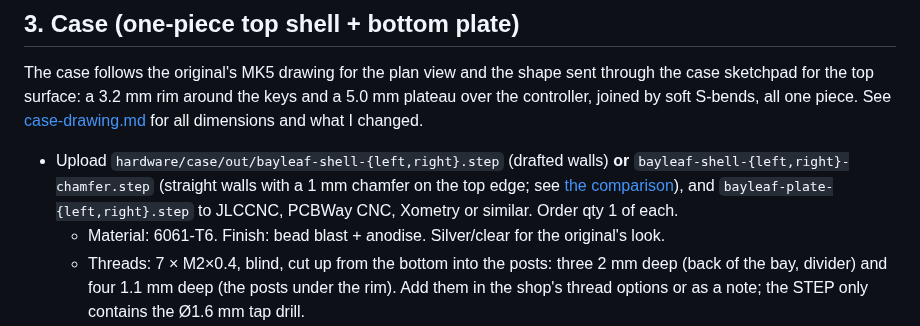
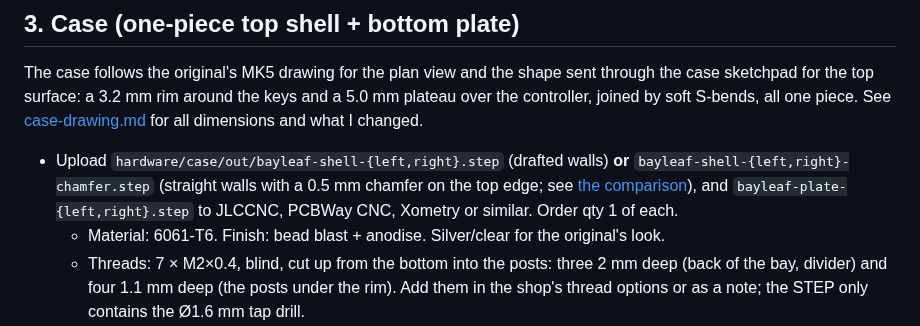
Before and after one commit to blablabananarama/sage, a Markdown page: docs/ordering.md, the part around the change. Drawn GitHub-style.

```diff
--- a/docs/ordering.md
+++ b/docs/ordering.md
@@ -39,7 +39,7 @@ The switches (PG1316S) and the nice!nano are not placed by JLC. You solder them
 
 The case follows the original's MK5 drawing for the plan view and the shape sent through the case sketchpad for the top surface: a 3.2 mm rim around the keys and a 5.0 mm plateau over the controller, joined by soft S-bends, all one piece. See [case-drawing.md](case-drawing.md) for all dimensions and what I changed.
 
-* Upload `hardware/case/out/bayleaf-shell-{left,right}.step` (drafted walls) **or** `bayleaf-shell-{left,right}-chamfer.step` (straight walls with a 1 mm chamfer on the top edge; see [the comparison](img/3d/compare.jpg)), and `bayleaf-plate-{left,right}.step` to JLCCNC, PCBWay CNC, Xometry or similar. Order qty 1 of each.
+* Upload `hardware/case/out/bayleaf-shell-{left,right}.step` (drafted walls) **or** `bayleaf-shell-{left,right}-chamfer.step` (straight walls with a 0.5 mm chamfer on the top edge; see [the comparison](img/3d/compare.jpg)), and `bayleaf-plate-{left,right}.step` to JLCCNC, PCBWay CNC, Xometry or similar. Order qty 1 of each.
   * Material: 6061-T6. Finish: bead blast + anodise. Silver/clear for the original's look.
   * Threads: 7 × M2×0.4, blind, cut up from the bottom into the posts: three 2 mm deep (back of the bay, divider) and four 1.1 mm deep (the posts under the rim). Add them in the shop's thread options or as a note; the STEP only contains the Ø1.6 mm tap drill.
   * Rough cost: shell $70–110, plate $15–30, per half.
```
Also changed, not shown: README.md (+2 -2 lines), docs/case-drawing.md (+3 -3 lines), docs/img/3d/compare.jpg, 10 other files.
